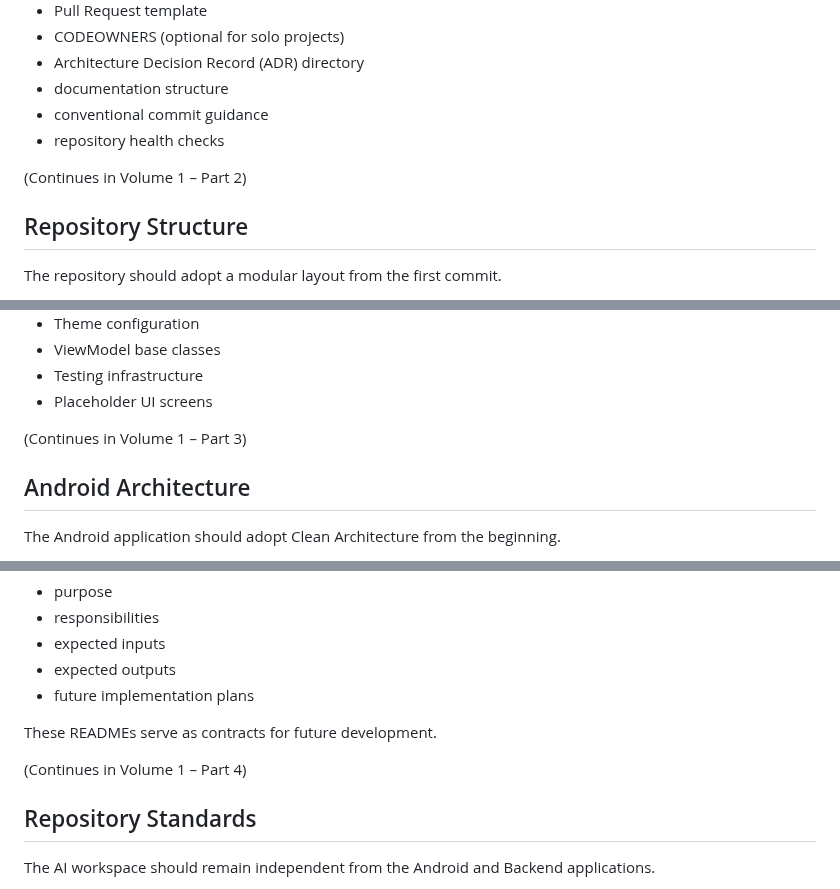
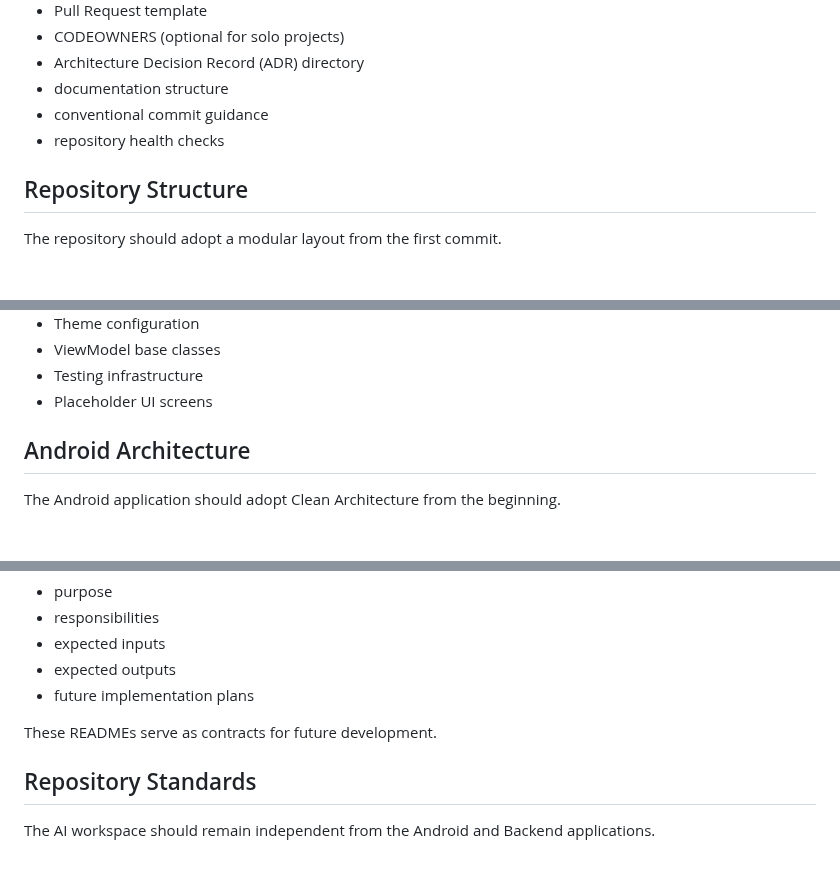
Before and after one commit to SumukhaK/football-intelligence-platform, a Markdown page: docs/prompt-book/volume-1.md, 3 parts joined by grey strips. Rendered like a GitHub page; blank space fills up the shorter version.

Commit message:
docs(prompt-book): finalize volume 1 formatting

```diff
--- a/docs/prompt-book/volume-1.md
+++ b/docs/prompt-book/volume-1.md
@@ -357,8 +357,6 @@ At the conclusion of Stage 1, the repository should include:
 - conventional commit guidance
 - repository health checks
 
-(Continues in Volume 1 – Part 2)
-
 ## Repository Structure
 
 The repository should adopt a modular layout from the first commit.
@@ -689,8 +687,6 @@ At the conclusion of Stage 2, the Android project should include:
 - ViewModel base classes
 - Testing infrastructure
 - Placeholder UI screens
-
-(Continues in Volume 1 – Part 3)
 
 ## Android Architecture
 
@@ -1071,8 +1067,6 @@ Each AI package should contain a short README describing:
 
 These READMEs serve as contracts for future development.
 
-(Continues in Volume 1 – Part 4)
-
 ## Repository Standards
 
 The AI workspace should remain independent from the Android and Backend applications.
```
